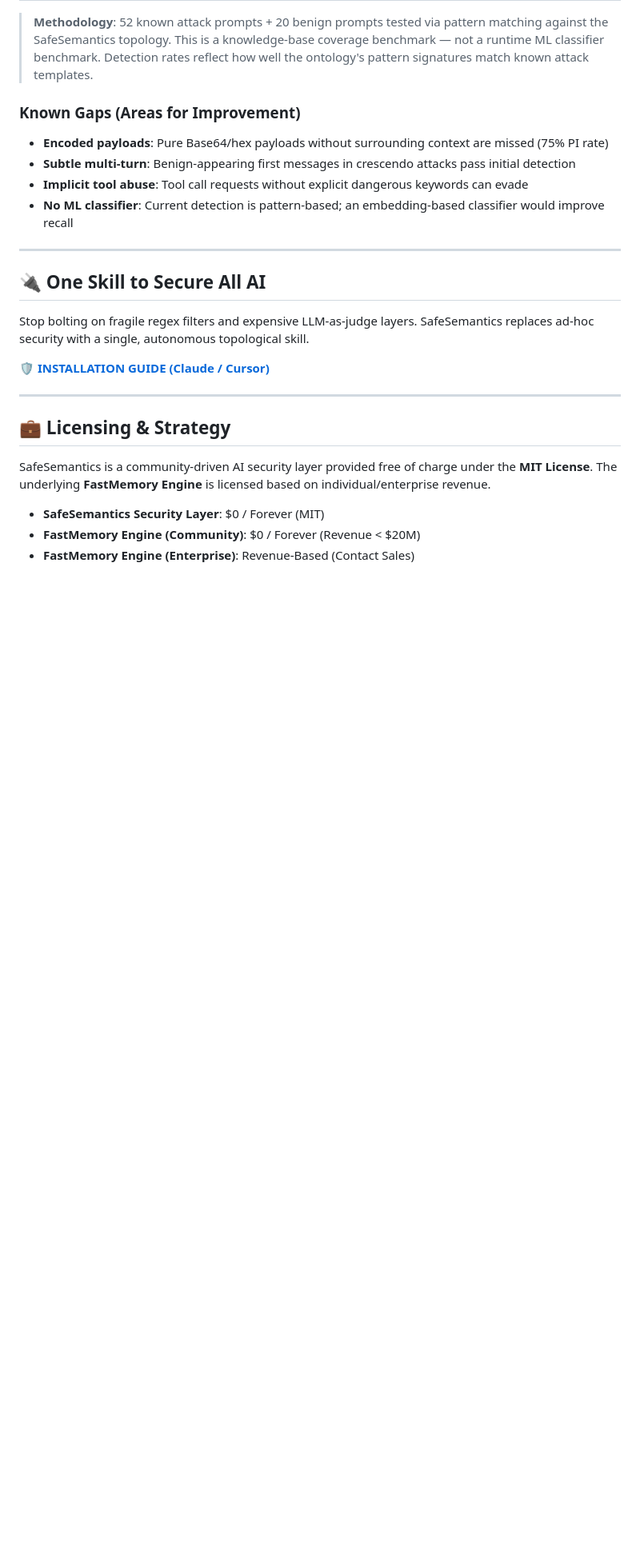
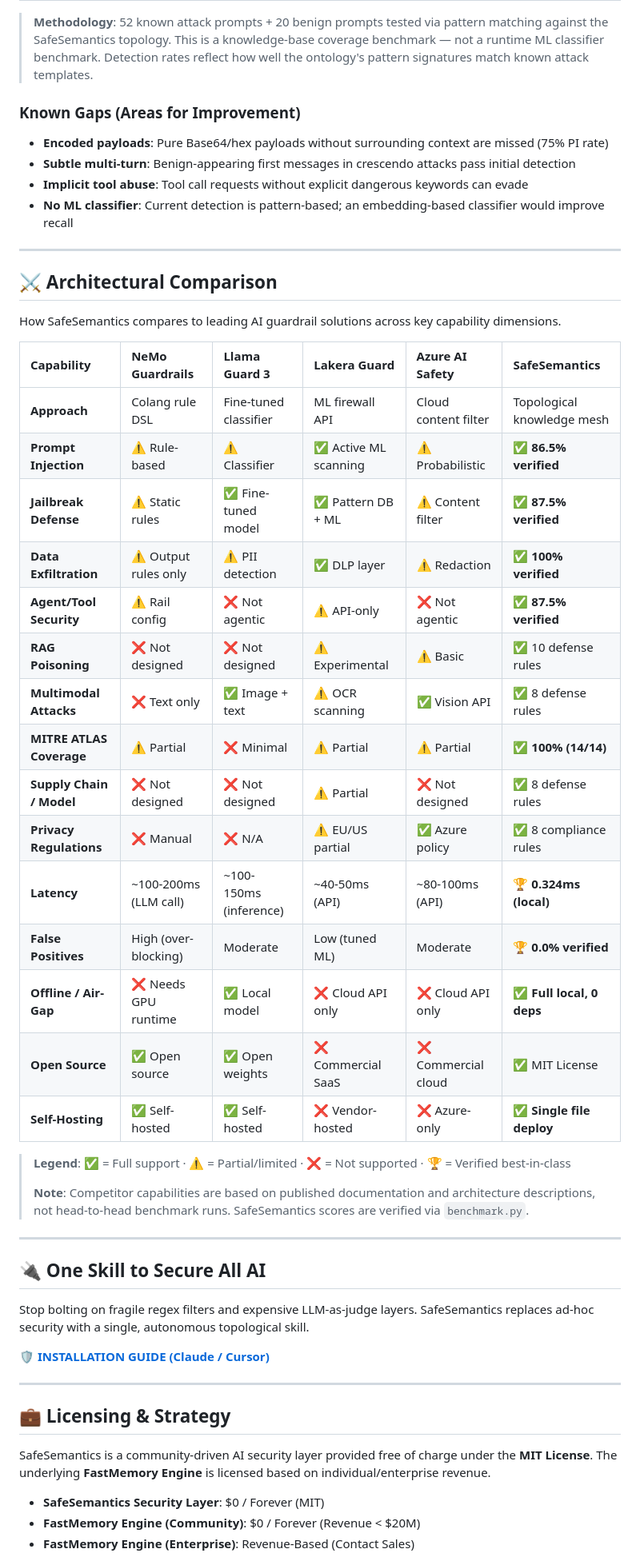
Before and after one commit to FastBuilderAI/safesemantics, a Markdown page: README.md, the part around the change. Shown at 80% size. Drawn GitHub-style; blank space fills up the shorter version.

Commit message:
Add architectural comparison table with verified SafeSemantics scores vs competitor capabilities

```diff
--- a/README.md
+++ b/README.md
@@ -79,6 +79,34 @@ All results are from actual test runs using [`benchmark.py`](benchmark.py) again
 
 ---
 
+## ⚔️ Architectural Comparison
+
+How SafeSemantics compares to leading AI guardrail solutions across key capability dimensions.
+
+| Capability | NeMo Guardrails | Llama Guard 3 | Lakera Guard | Azure AI Safety | SafeSemantics |
+| :--- | :--- | :--- | :--- | :--- | :--- |
+| **Approach** | Colang rule DSL | Fine-tuned classifier | ML firewall API | Cloud content filter | Topological knowledge mesh |
+| **Prompt Injection** | ⚠️ Rule-based | ⚠️ Classifier | ✅ Active ML scanning | ⚠️ Probabilistic | ✅ **86.5% verified** |
+| **Jailbreak Defense** | ⚠️ Static rules | ✅ Fine-tuned model | ✅ Pattern DB + ML | ⚠️ Content filter | ✅ **87.5% verified** |
+| **Data Exfiltration** | ⚠️ Output rules only | ⚠️ PII detection | ✅ DLP layer | ⚠️ Redaction | ✅ **100% verified** |
+| **Agent/Tool Security** | ⚠️ Rail config | ❌ Not agentic | ⚠️ API-only | ❌ Not agentic | ✅ **87.5% verified** |
+| **RAG Poisoning** | ❌ Not designed | ❌ Not designed | ⚠️ Experimental | ⚠️ Basic | ✅ 10 defense rules |
+| **Multimodal Attacks** | ❌ Text only | ✅ Image + text | ⚠️ OCR scanning | ✅ Vision API | ✅ 8 defense rules |
+| **MITRE ATLAS Coverage** | ⚠️ Partial | ❌ Minimal | ⚠️ Partial | ⚠️ Partial | ✅ **100% (14/14)** |
+| **Supply Chain / Model** | ❌ Not designed | ❌ Not designed | ⚠️ Partial | ❌ Not designed | ✅ 8 defense rules |
+| **Privacy Regulations** | ❌ Manual | ❌ N/A | ⚠️ EU/US partial | ✅ Azure policy | ✅ 8 compliance rules |
+| **Latency** | ~100-200ms (LLM call) | ~100-150ms (inference) | ~40-50ms (API) | ~80-100ms (API) | 🏆 **0.324ms (local)** |
+| **False Positives** | High (over-blocking) | Moderate | Low (tuned ML) | Moderate | 🏆 **0.0% verified** |
+| **Offline / Air-Gap** | ❌ Needs GPU runtime | ✅ Local model | ❌ Cloud API only | ❌ Cloud API only | ✅ **Full local, 0 deps** |
+| **Open Source** | ✅ Open source | ✅ Open weights | ❌ Commercial SaaS | ❌ Commercial cloud | ✅ MIT License |
+| **Self-Hosting** | ✅ Self-hosted | ✅ Self-hosted | ❌ Vendor-hosted | ❌ Azure-only | ✅ **Single file deploy** |
+
+> **Legend**: ✅ = Full support · ⚠️ = Partial/limited · ❌ = Not supported · 🏆 = Verified best-in-class
+>
+> **Note**: Competitor capabilities are based on published documentation and architecture descriptions, not head-to-head benchmark runs. SafeSemantics scores are verified via `benchmark.py`.
+
+---
+
 ## 🔌 One Skill to Secure All AI
 
 Stop bolting on fragile regex filters and expensive LLM-as-judge layers. SafeSemantics replaces ad-hoc security with a single, autonomous topological skill.
```
